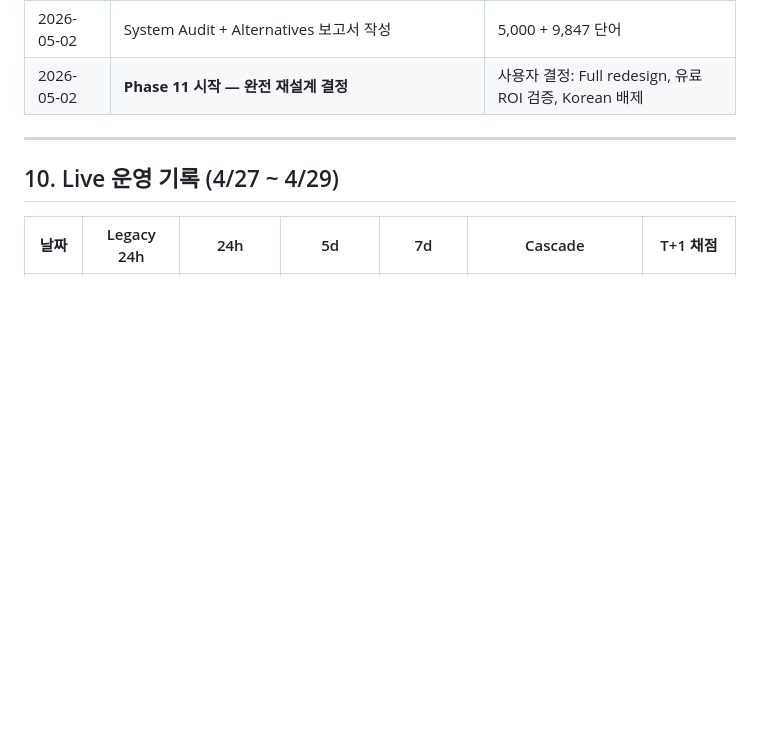
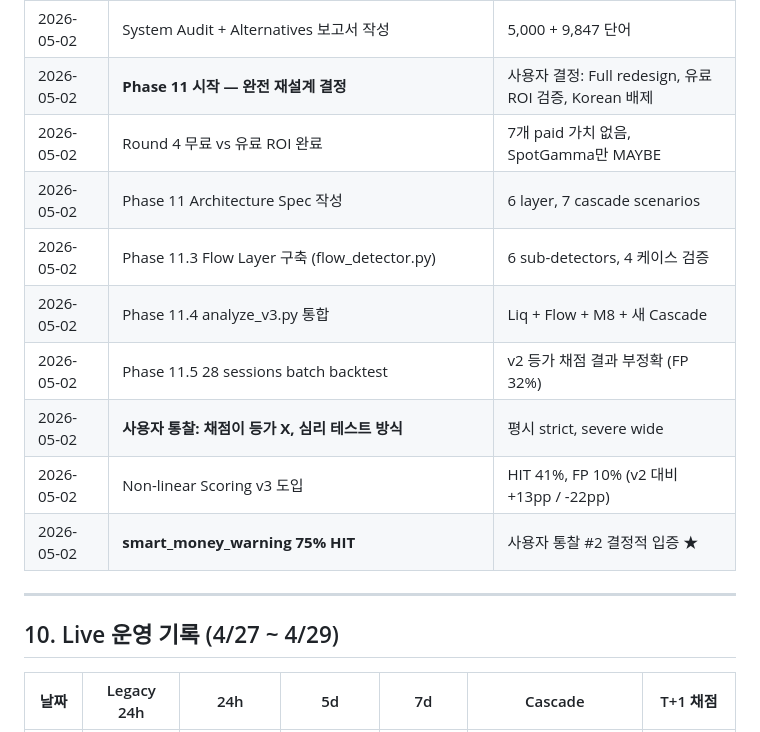
Before and after one commit to hong4137/macro-regime, a Markdown page: docs/PRD.md, the part around one of its changes. GitHub-like rendering; blank space fills up the shorter version.

```diff
--- a/docs/PRD.md
+++ b/docs/PRD.md
@@ -552,6 +600,14 @@ python analyze_v2.py --date YYYY-MM-DD --mode prompt
 | 2026-05-02 | **사용자 fundamental 질문**: stress signal 필연적 반영? + 수급 capture? | 시스템 진짜 정체 노출 |
 | 2026-05-02 | System Audit + Alternatives 보고서 작성 | 5,000 + 9,847 단어 |
 | 2026-05-02 | **Phase 11 시작 — 완전 재설계 결정** | 사용자 결정: Full redesign, 유료 ROI 검증, Korean 배제 |
+| 2026-05-02 | Round 4 무료 vs 유료 ROI 완료 | 7개 paid 가치 없음, SpotGamma만 MAYBE |
+| 2026-05-02 | Phase 11 Architecture Spec 작성 | 6 layer, 7 cascade scenarios |
+| 2026-05-02 | Phase 11.3 Flow Layer 구축 (flow_detector.py) | 6 sub-detectors, 4 케이스 검증 |
+| 2026-05-02 | Phase 11.4 analyze_v3.py 통합 | Liq + Flow + M8 + 새 Cascade |
+| 2026-05-02 | Phase 11.5 28 sessions batch backtest | v2 등가 채점 결과 부정확 (FP 32%) |
+| 2026-05-02 | **사용자 통찰: 채점이 등가 X, 심리 테스트 방식** | 평시 strict, severe wide |
+| 2026-05-02 | Non-linear Scoring v3 도입 | HIT 41%, FP 10% (v2 대비 +13pp / -22pp) |
+| 2026-05-02 | **smart_money_warning 75% HIT** | 사용자 통찰 #2 결정적 입증 ★ |
 
 ---
 
```
Also changed, not shown: other parts of docs/PRD.md (+51 -3 lines), docs/phase11_batch_report.md (added, +66 -0 lines).
